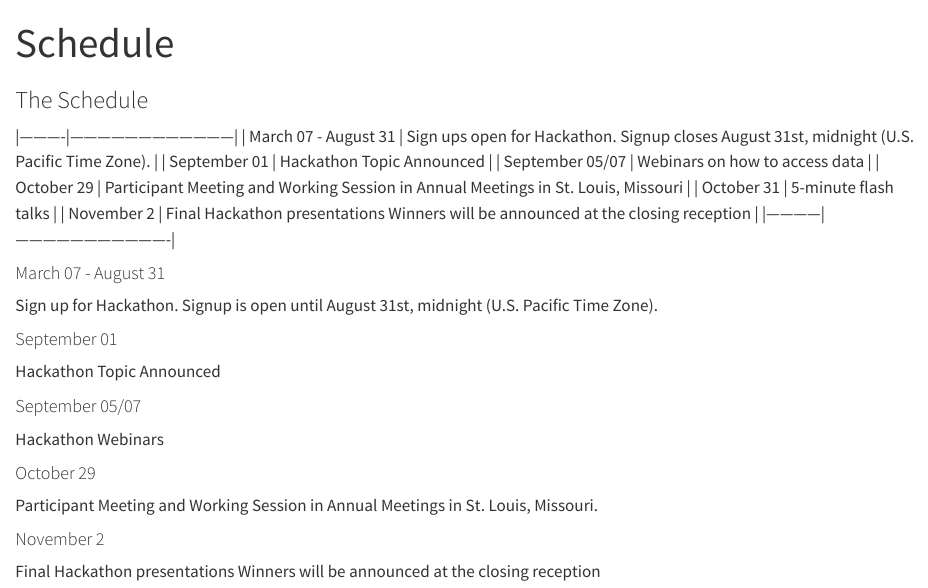
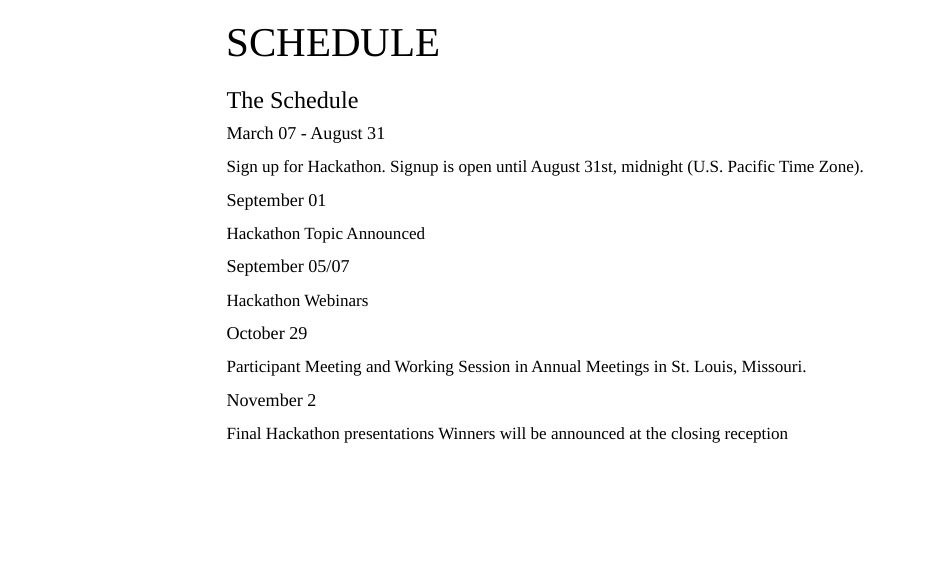
Before and after one commit to IdahoAgStats/AgHackathon, a Quarto document (schedule.qmd): the page in a window 1100 px wide, from its top. Rendered offline with R 4.5, knitr and Pandoc in place of Quarto, with nearby package versions; menus at the side of the page are left out.

Commit message:
site tweaks

```diff
--- a/_quarto.yml
+++ b/_quarto.yml
@@ -1,5 +1,9 @@
 project:
   type: website
+  output-dir: _site
+  render:
+    - "*.qmd"
+    - "!internal/"
 
 website:
   title: "2023 Agricultural Hackathon"
@@ -7,8 +11,8 @@
   favicon: images/favicon.png
   open-graph: true
   site-url:  idahoagstats.github.io/AgHackathon/
-  repo-url: https://github.com/IdahoAgStats/AgHackathon
-  repo-actions: [edit, issue]
+  #repo-url: https://github.com/IdahoAgStats/AgHackathon
+  #repo-actions: [edit, issue]
   #google-analytics: "G-1TTWB7YTR6"
   navbar:
     background: "#F4F4EC"
@@ -17,29 +21,29 @@
     title: false
     collapse-below: lg
     right:
-      - text: Topic
+      - text: "Topic"
         href: topic.qmd
-      - text: Rules
+      - text: "Rules"
         href: rules.qmd
       - text: "Schedule"
         href: schedule.qmd
       - text: "About"
         href: about.qmd
 
-
   page-navigation: true
 
-back-to-top-navigation: false
+  #back-to-top-navigation: false
 
   page-footer:
-    background: "#000000"
+    background: "#aba96d"
     left:
         - href: https://github.com/IdahoAgStats/AgHackathon
           icon: github
           aria-label: GitHub
     center:  |
-    [![](https://github.com/IdahoAgStats/r-for-ag-scientists/raw/main/images/UI_Main_horizontal_4c.png){fig-alt="ASA-CSSA-SSSA 2023 Meetings Logo" width=200px}](https://www.acsmeetings.org/)
+      [![](https://github.com/IdahoAgStats/AgHackathon/blob/main/images/open_science_logo.png){fig-alt="ASA-CSSA-SSSA 2023 Meetings Logo" width=200px}](https://www.acsmeetings.org/)
     right: |
+      [![](https://github.com/IdahoAgStats/AgHackathon/blob/main/images/syngenta_logo_transparent.png){fig-alt="Syngenta Seeds Logo" width=200px}](https://www.acsmeetings.org/)
 
 format:
   html:
--- a/schedule.qmd
+++ b/schedule.qmd
@@ -4,18 +4,6 @@
 subtitle: "The Schedule"
 search: false
 ---
-
-
-|----------|------------------------------------|
-| March 07 - August 31 | Sign ups open for Hackathon. Signup closes August 31st, midnight (U.S. Pacific Time Zone). |
-| September 01  | Hackathon Topic Announced  |
-| September 05/07 | Webinars on how to access data |
-| October 29  | Participant Meeting and Working Session in Annual Meetings in St. Louis, Missouri |
-| October 31 | 5-minute flash talks |
-| November 2 | Final Hackathon presentations \n
-Winners will be announced at the closing reception |
-|------------|----------------------------------|
-
 
 
 #### March 07 - August 31
```
Also changed, not shown: about.qmd (+7 -4 lines), internal/index.qmd (renamed from index.qmd, +1 -1 lines), rules.qmd (+1 -1 lines), topic.qmd (+5 -2 lines), images/hackathon_header.png (added), internal/simulated_images.R (renamed from images/simulated_images.R), 28 other files.
